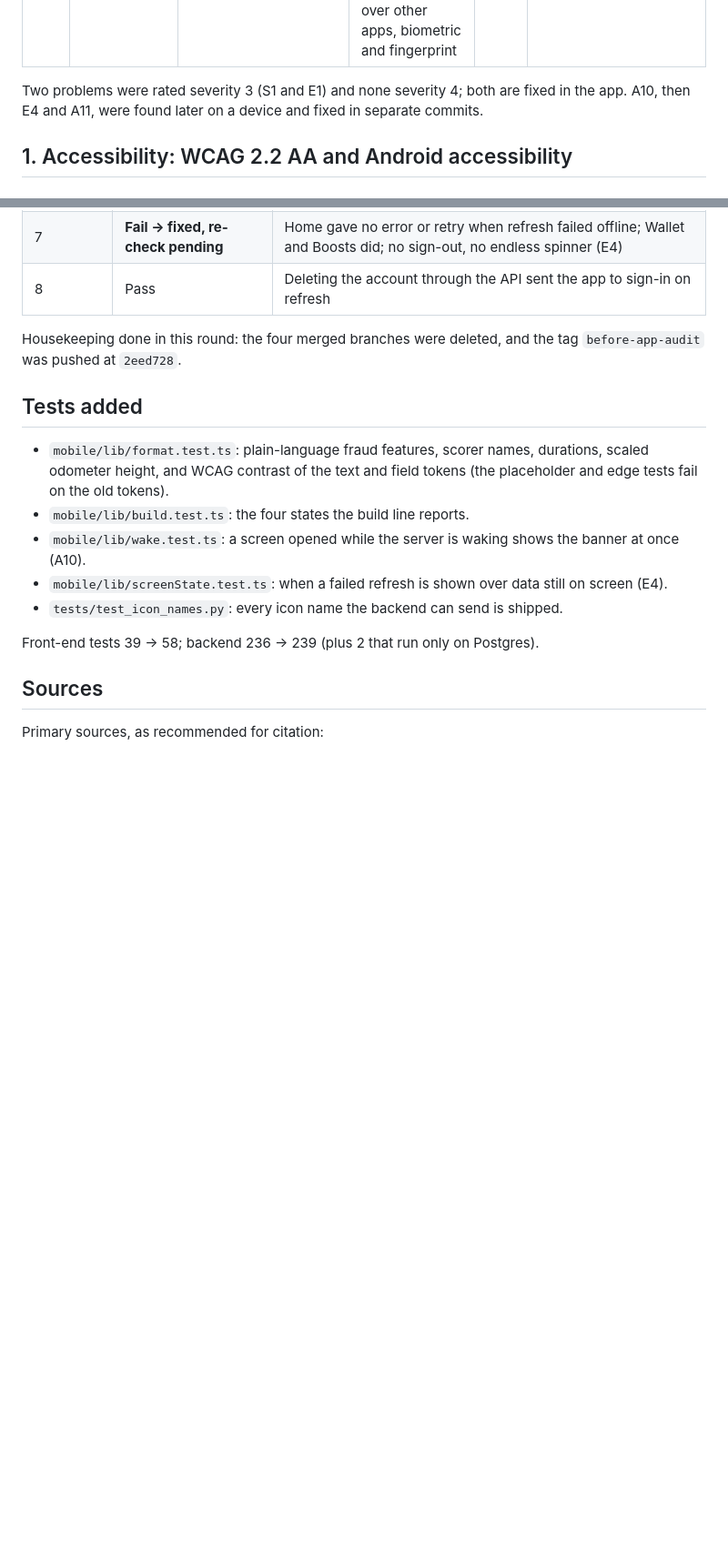
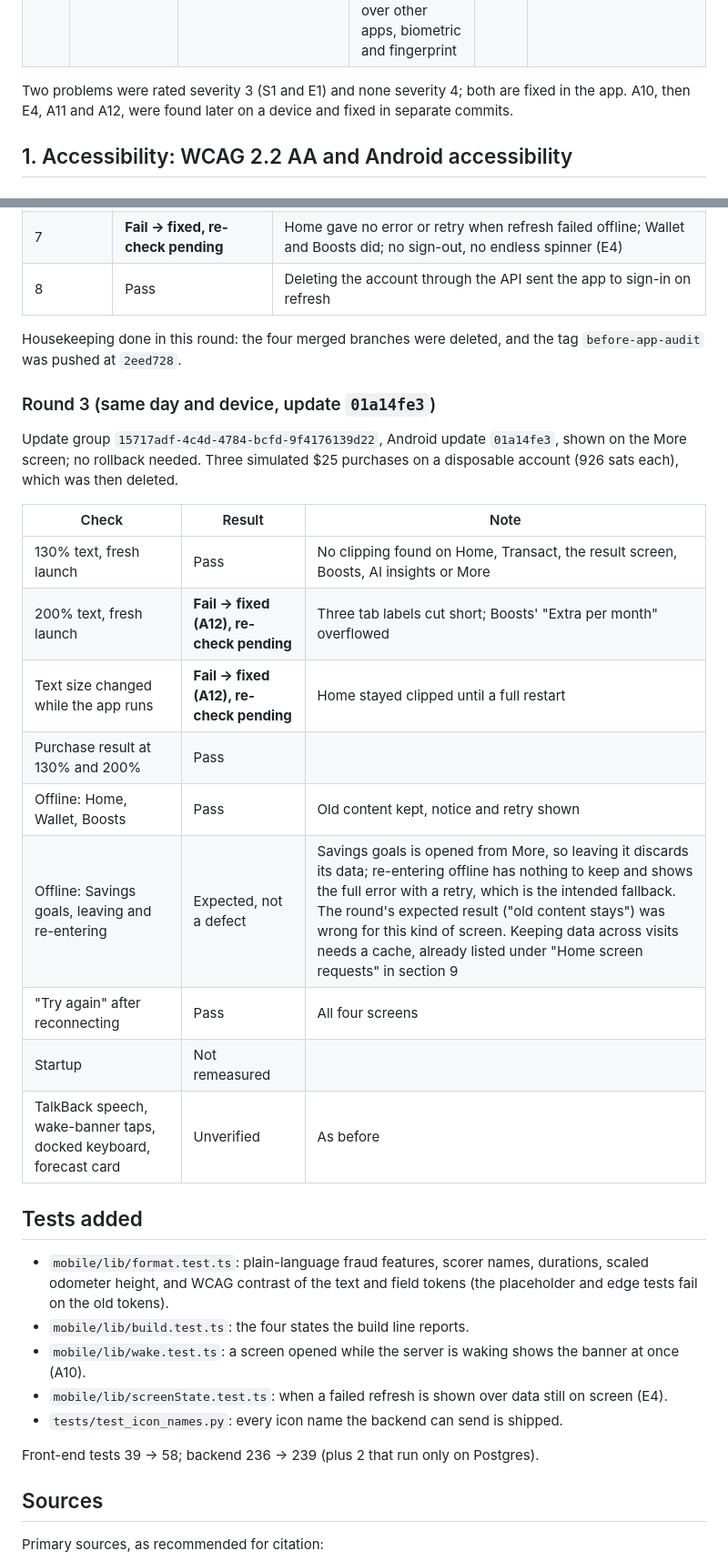
Before and after one commit to JEEPSSS/Credit-card-with-bitcoin-cashback-system-BitBack, a Markdown page: docs/APP_AUDIT.md, 2 parts joined by grey strips. Shown at 91% size. Drawn GitHub-style; blank space fills up the shorter version.

Commit message:
Record the third device round [skip render]

```diff
--- a/docs/APP_AUDIT.md
+++ b/docs/APP_AUDIT.md
@@ -94,8 +95,8 @@ app complies with MASVS.
 | M1 | Privacy | MASVS-PRIVACY-1; Android Minimize_Permissions | The APK requests five permissions the app never uses: read and write external storage, draw over other apps, biometric and fingerprint | 1 | Open: needs `blockedPermissions` in `app.json` and a new APK |
 
 Two problems were rated severity 3 (S1 and E1) and none severity 4; both are
-fixed in the app. A10, then E4 and A11, were found later on a device and fixed
-in separate commits.
+fixed in the app. A10, then E4, A11 and A12, were found later on a device and
+fixed in separate commits.
 
 ## 1. Accessibility: WCAG 2.2 AA and Android accessibility
 
@@ -408,6 +409,25 @@ BitBack did not crash.
 Housekeeping done in this round: the four merged branches were deleted, and the
 tag `before-app-audit` was pushed at `2eed728`.
 
+### Round 3 (same day and device, update `01a14fe3`)
+
+Update group `15717adf-4c4d-4784-bcfd-9f4176139d22`, Android update
+`01a14fe3`, shown on the More screen; no rollback needed. Three simulated
+$25 purchases on a disposable account (926 sats each), which was then
+deleted.
+
+| Check | Result | Note |
+|-------|--------|------|
+| 130% text, fresh launch | Pass | No clipping found on Home, Transact, the result screen, Boosts, AI insights or More |
+| 200% text, fresh launch | **Fail → fixed (A12), re-check pending** | Three tab labels cut short; Boosts' "Extra per month" overflowed |
+| Text size changed while the app runs | **Fail → fixed (A12), re-check pending** | Home stayed clipped until a full restart |
+| Purchase result at 130% and 200% | Pass | |
+| Offline: Home, Wallet, Boosts | Pass | Old content kept, notice and retry shown |
+| Offline: Savings goals, leaving and re-entering | Expected, not a defect | Savings goals is opened from More, so leaving it discards its data; re-entering offline has nothing to keep and shows the full error with a retry, which is the intended fallback. The round's expected result ("old content stays") was wrong for this kind of screen. Keeping data across visits needs a cache, already listed under "Home screen requests" in section 9 |
+| "Try again" after reconnecting | Pass | All four screens |
+| Startup | Not remeasured | |
+| TalkBack speech, wake-banner taps, docked keyboard, forecast card | Unverified | As before |
+
 ## Tests added
 
 - `mobile/lib/format.test.ts`: plain-language fraud features, scorer names,
```
Also changed, not shown: other parts of docs/APP_AUDIT.md (+6 -4 lines).
